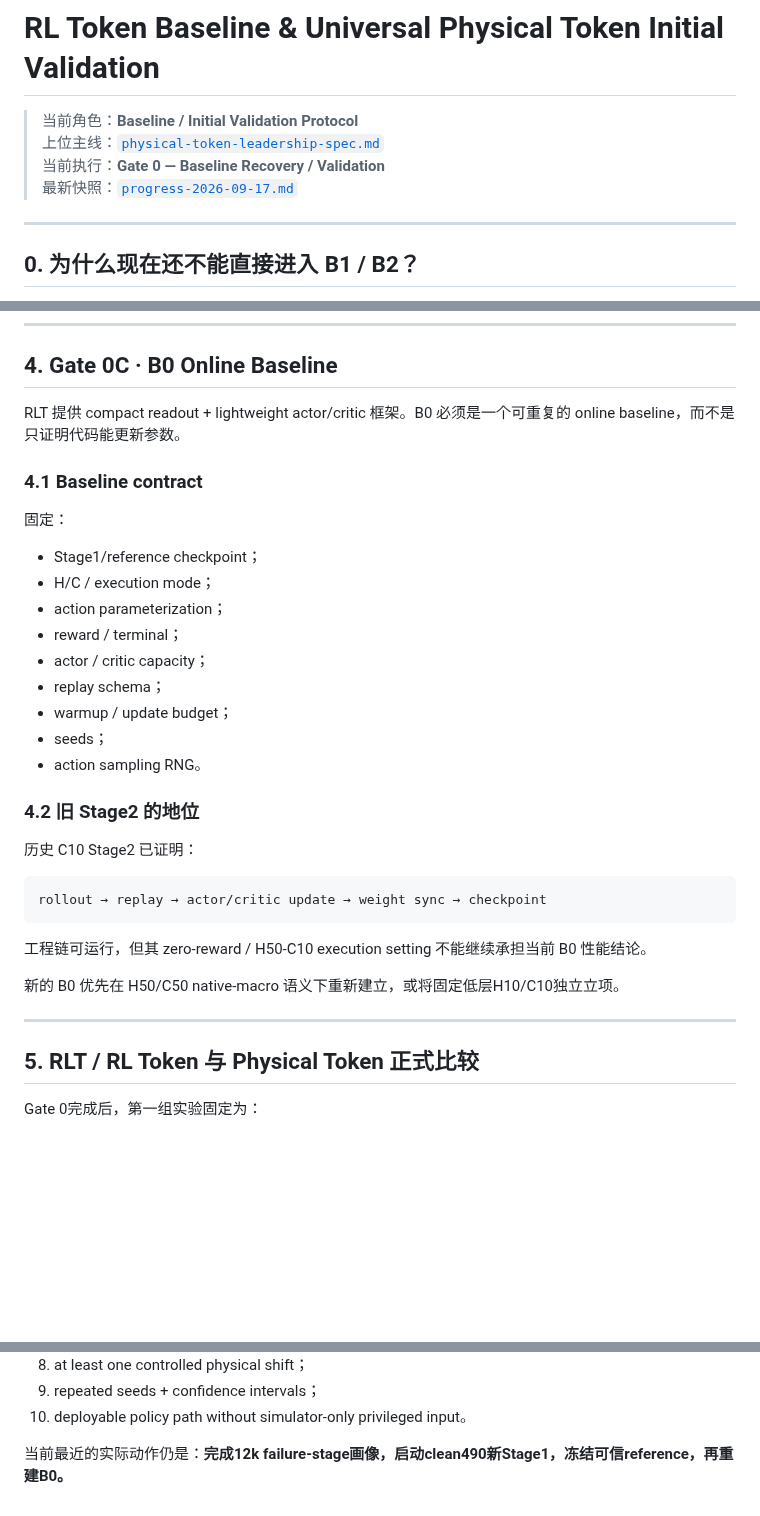
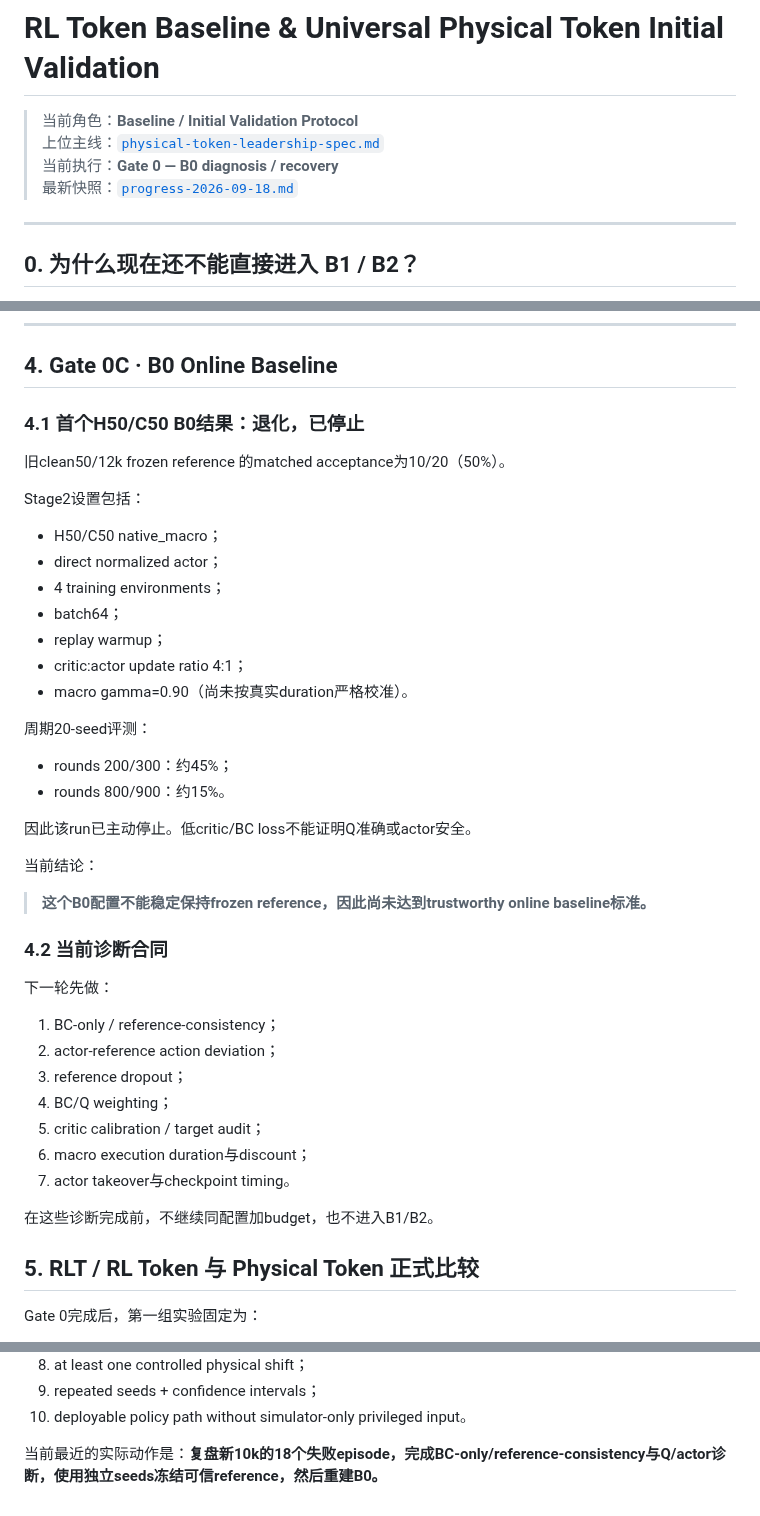
Before and after one commit to nkd-lkz/physical-self-evolution, a Markdown page: research/rlt-multitask-benchmark.md, 3 parts joined by grey strips. Drawn GitHub-style; blank space fills up the shorter version.

Commit message:
Update RLT baseline protocol after Stage2 degradation

````diff
--- a/research/rlt-multitask-benchmark.md
+++ b/research/rlt-multitask-benchmark.md
@@ -2,8 +2,8 @@
 
 > 当前角色：**Baseline / Initial Validation Protocol**
 > 上位主线：[`physical-token-leadership-spec.md`](physical-token-leadership-spec.md)
-> 当前执行：**Gate 0 — Baseline Recovery / Validation**
-> 最新快照：[`progress-2026-09-17.md`](progress-2026-09-17.md)
+> 当前执行：**Gate 0 — B0 diagnosis / recovery**
+> 最新快照：[`progress-2026-09-18.md`](progress-2026-09-18.md)
 
 ---
 
@@ -168,35 +149,44 @@ generic pi05_base
 
 ## 4. Gate 0C · B0 Online Baseline
 
-RLT 提供 compact readout + lightweight actor/critic 框架。B0 必须是一个可重复的 online baseline，而不是只证明代码能更新参数。
+### 4.1 首个H50/C50 B0结果：退化，已停止
 
-### 4.1 Baseline contract
+旧clean50/12k frozen reference 的matched acceptance为10/20（50%）。
 
-固定：
+Stage2设置包括：
 
-- Stage1/reference checkpoint；
-- H/C / execution mode；
-- action parameterization；
-- reward / terminal；
-- actor / critic capacity；
-- replay schema；
-- warmup / update budget；
-- seeds；
-- action sampling RNG。
+- H50/C50 native_macro；
+- direct normalized actor；
+- 4 training environments；
+- batch64；
+- replay warmup；
+- critic:actor update ratio 4:1；
+- macro gamma=0.90（尚未按真实duration严格校准）。
 
-### 4.2 旧 Stage2 的地位
+周期20-seed评测：
 
-历史 C10 Stage2 已证明：
+- rounds 200/300：约45%；
+- rounds 800/900：约15%。
 
-```text
-rollout → replay → actor/critic update → weight sync → checkpoint
-```
+因此该run已主动停止。低critic/BC loss不能证明Q准确或actor安全。
 
-工程链可运行，但其 zero-reward / H50-C10 execution setting 不能继续承担当前 B0 性能结论。
+当前结论：
 
-新的 B0 优先在 H50/C50 native-macro 语义下重新建立，或将固定低层H10/C10独立立项。
+> **这个B0配置不能稳定保持frozen reference，因此尚未达到trustworthy online baseline标准。**
 
----
+### 4.2 当前诊断合同
+
+下一轮先做：
+
+1. BC-only / reference-consistency；
+2. actor-reference action deviation；
+3. reference dropout；
+4. BC/Q weighting；
+5. critic calibration / target audit；
+6. macro execution duration与discount；
+7. actor takeover与checkpoint timing。
+
+在这些诊断完成前，不继续同配置加budget，也不进入B1/B2。
 
 ## 5. RLT / RL Token 与 Physical Token 正式比较
 
@@ -404,4 +394,4 @@ Universal 当前仅表示：
 9. repeated seeds + confidence intervals；
 10. deployable policy path without simulator-only privileged input。
 
-当前最近的实际动作仍是：**完成12k failure-stage画像，启动clean490新Stage1，冻结可信reference，再重建B0。**
+当前最近的实际动作是：**复盘新10k的18个失败episode，完成BC-only/reference-consistency与Q/actor诊断，使用独立seeds冻结可信reference，然后重建B0。**
````
Also changed, not shown: other parts of research/rlt-multitask-benchmark.md (+13 -32 lines).
